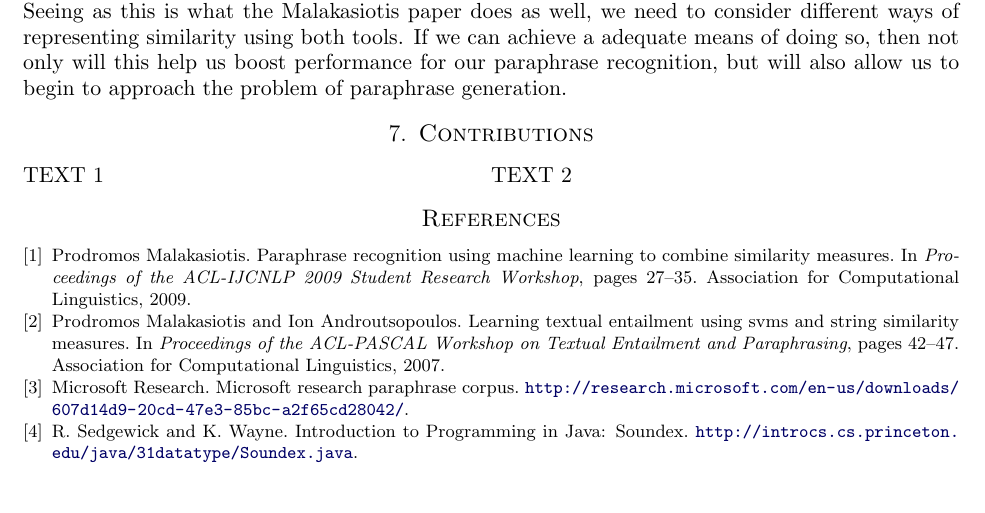
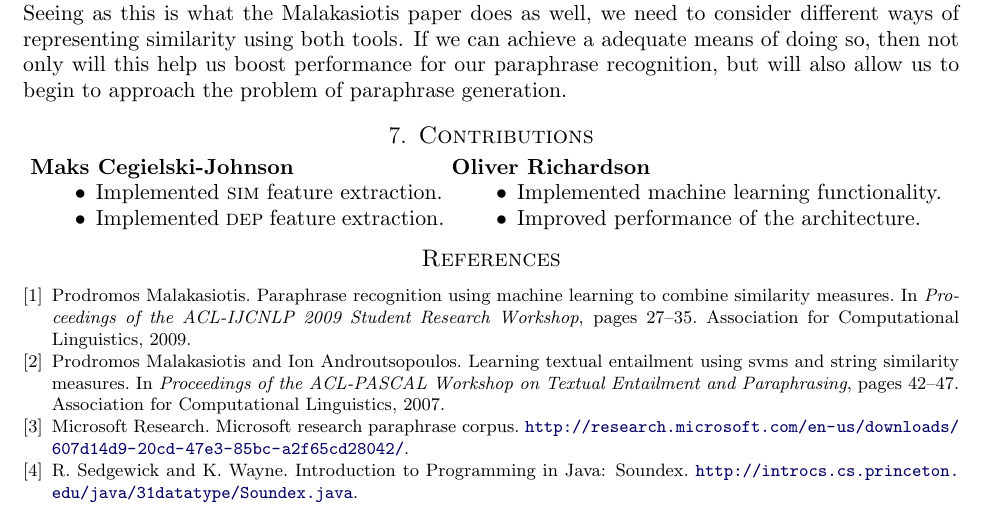
Before and after one commit to orichardson/redire, a LaTeX paper (writing/baseline/baseline.tex): part of page 3 of 3, cut so that both start at the same text. Compiled offline with pdfLaTeX.

Commit message:
updated baseline paper

```diff
--- a/writing/baseline/baseline.tex
+++ b/writing/baseline/baseline.tex
@@ -139,11 +139,19 @@
 
 	\section{Contributions}
 
-	\begin{minipage}{.5\textwidth}
-	  TEXT 1
+	\begin{minipage}{.45\textwidth}
+	  ~\textbf{Maks Cegielski-Johnson}
+	  \begin{itemize}
+	  \item Implemented \textsc{sim} feature extraction.
+	  \item Implemented \textsc{dep} feature extraction.
+	  \end{itemize}
 	\end{minipage}% This must go next to `\end{minipage}`
-	\begin{minipage}{.5\textwidth}
-	  TEXT 2
+	\begin{minipage}{.55\textwidth}
+	  ~\textbf{Oliver Richardson}
+	  \begin{itemize}
+	  \item Implemented machine learning functionality.
+	  \item Improved performance of the architecture.
+	  \end{itemize}
 	\end{minipage}
 
 	\bibliographystyle{plain}
```
Also changed, not shown: writing/baseline/references.bib (+10 -1 lines), writing/baseline/baseline.bbl, 2 other files.
